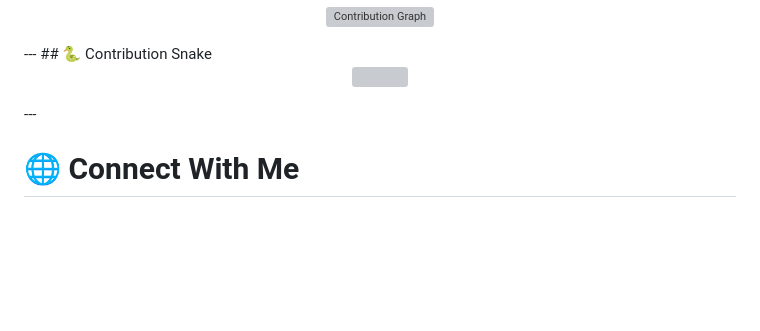
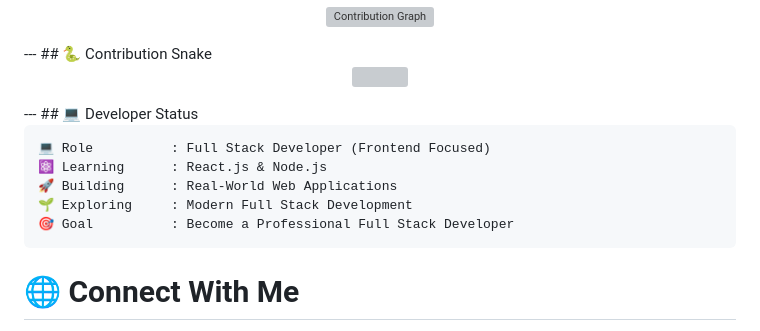
Before and after one commit to sarhan31/sarhan31, a Markdown page: README.md, the part around the change. Rendered like a GitHub page; blank space fills up the shorter version; grey boxes are pictures that could not be loaded.

````diff
--- a/README.md
+++ b/README.md
@@ -128,6 +128,15 @@ I enjoy solving real-world problems, creating intuitive user experiences, and co
   <img src="https://raw.githubusercontent.com/sarhan31/sarhan31/output/github-contribution-grid-snake-dark.svg" />
 </p>
 ---
+## 💻 Developer Status
+
+```text
+💻 Role          : Full Stack Developer (Frontend Focused)
+⚛️ Learning      : React.js & Node.js
+🚀 Building      : Real-World Web Applications
+🌱 Exploring     : Modern Full Stack Development
+🎯 Goal          : Become a Professional Full Stack Developer
+```
 
 # 🌐 Connect With Me
 
````
